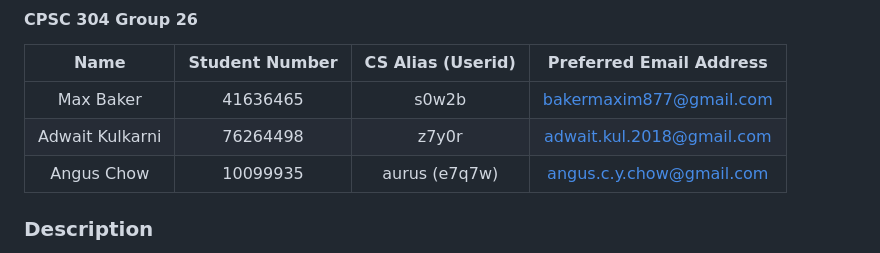
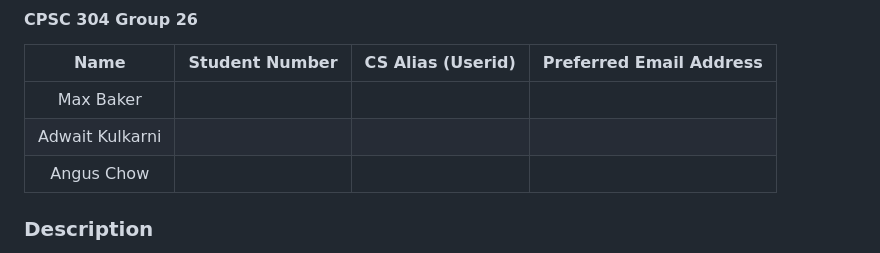
Before and after one commit to AdwaitKulkarni58/Dungeons-and-Databases, a Markdown page: README.md, the part around the change. Rendered like a GitHub page.

```diff
--- a/README.md
+++ b/README.md
@@ -5,9 +5,9 @@
 
 |       Name      | Student Number | CS Alias (Userid) |  Preferred Email Address  |
 |:---------------:|:--------------:|:-----------------:|:-------------------------:|
-|    Max Baker    |    41636465    |       s0w2b       |  bakermaxim877@gmail.com  |
-| Adwait Kulkarni |    76264498    |       z7y0r       | adwait.kul.2018@gmail.com |
-|    Angus Chow   |    10099935    |   aurus (e7q7w)   |  angus.c.y.chow@gmail.com |
+|    Max Baker    |
+| Adwait Kulkarni |
+|    Angus Chow   |
 
 ### Description
 
```
